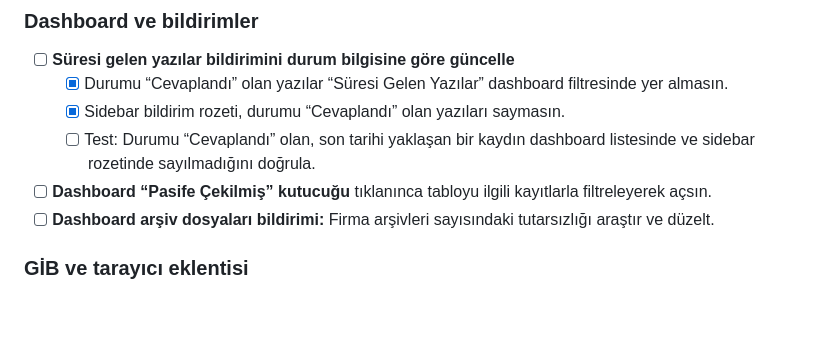
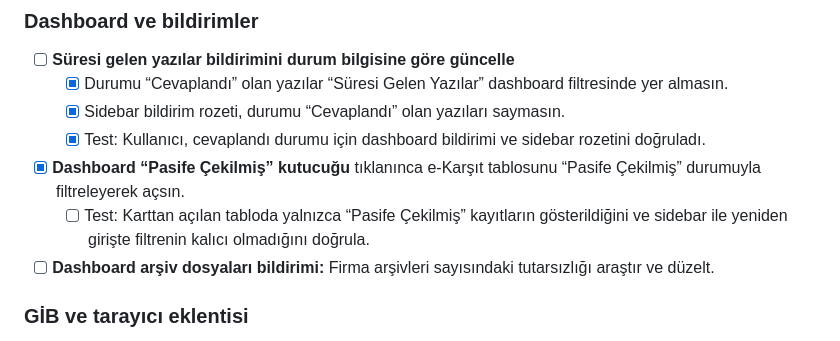
Before and after one commit to Webtasarim70/ekarsit, a Markdown page: YAPILACAKLAR.md, the part around the change. Drawn GitHub-style; blank space fills up the shorter version.

Commit message:
Track notification test and dashboard passive filter

```diff
--- a/YAPILACAKLAR.md
+++ b/YAPILACAKLAR.md
@@ -8,8 +8,9 @@
 - [ ] **Süresi gelen yazılar bildirimini durum bilgisine göre güncelle**
   - [x] Durumu “Cevaplandı” olan yazılar “Süresi Gelen Yazılar” dashboard filtresinde yer almasın.
   - [x] Sidebar bildirim rozeti, durumu “Cevaplandı” olan yazıları saymasın.
-  - [ ] Test: Durumu “Cevaplandı” olan, son tarihi yaklaşan bir kaydın dashboard listesinde ve sidebar rozetinde sayılmadığını doğrula.
-- [ ] **Dashboard “Pasife Çekilmiş” kutucuğu** tıklanınca tabloyu ilgili kayıtlarla filtreleyerek açsın.
+  - [x] Test: Kullanıcı, cevaplandı durumu için dashboard bildirimi ve sidebar rozetini doğruladı.
+- [x] **Dashboard “Pasife Çekilmiş” kutucuğu** tıklanınca e-Karşıt tablosunu “Pasife Çekilmiş” durumuyla filtreleyerek açsın.
+  - [ ] Test: Karttan açılan tabloda yalnızca “Pasife Çekilmiş” kayıtların gösterildiğini ve sidebar ile yeniden girişte filtrenin kalıcı olmadığını doğrula.
 - [ ] **Dashboard arşiv dosyaları bildirimi:** Firma arşivleri sayısındaki tutarsızlığı araştır ve düzelt.
 
 ### GİB ve tarayıcı eklentisi
```
